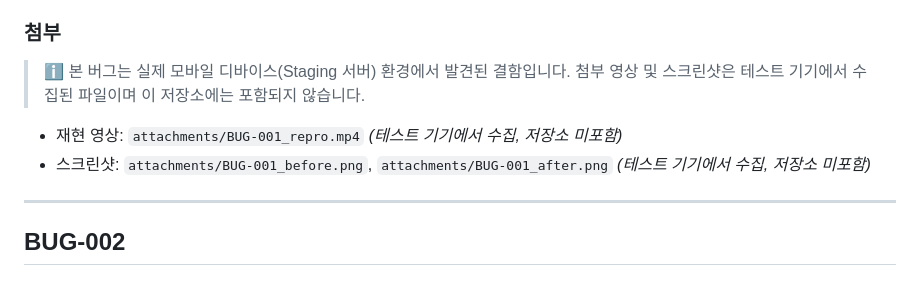
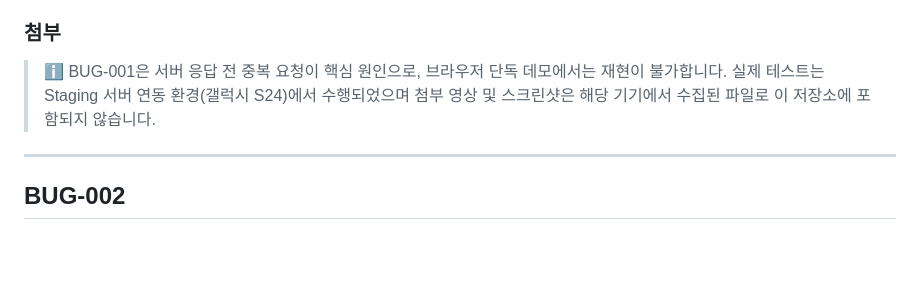
Before and after one commit to jaehyun4400/bps-demo, a Markdown page: qa/BUG_REPORT.md, the part around the change. Rendered like a GitHub page; blank space fills up the shorter version.

Commit message:
docs: BUG-001 첨부 섹션에서 미존재 파일 참조 제거
존재하지 않는 파일명 대신 재현 불가 사유를 안내 문구로 대체

Co-Authored-By: Claude Sonnet 4.6 <noreply@anthropic.com>

```diff
--- a/qa/BUG_REPORT.md
+++ b/qa/BUG_REPORT.md
@@ -71,10 +71,9 @@
 
 ### 첨부
 
-> ℹ️ 본 버그는 실제 모바일 디바이스(Staging 서버) 환경에서 발견된 결함입니다. 첨부 영상 및 스크린샷은 테스트 기기에서 수집된 파일이며 이 저장소에는 포함되지 않습니다.
-
-- 재현 영상: `attachments/BUG-001_repro.mp4` *(테스트 기기에서 수집, 저장소 미포함)*
-- 스크린샷: `attachments/BUG-001_before.png`, `attachments/BUG-001_after.png` *(테스트 기기에서 수집, 저장소 미포함)*
+> ℹ️ BUG-001은 서버 응답 전 중복 요청이 핵심 원인으로, 브라우저 단독 데모에서는
+> 재현이 불가합니다. 실제 테스트는 Staging 서버 연동 환경(갤럭시 S24)에서 수행되었으며
+> 첨부 영상 및 스크린샷은 해당 기기에서 수집된 파일로 이 저장소에 포함되지 않습니다.
 
 ---
 
```
